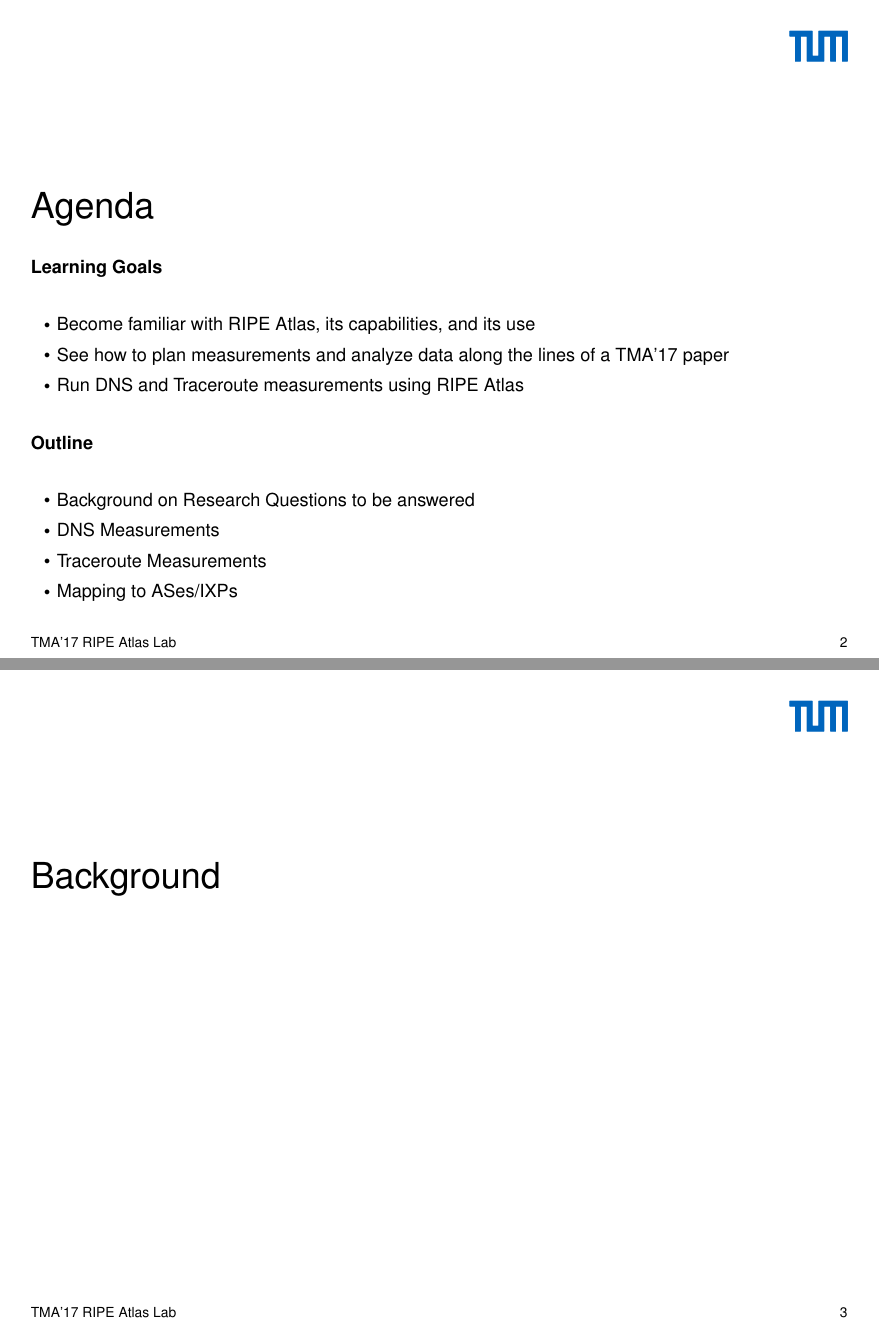
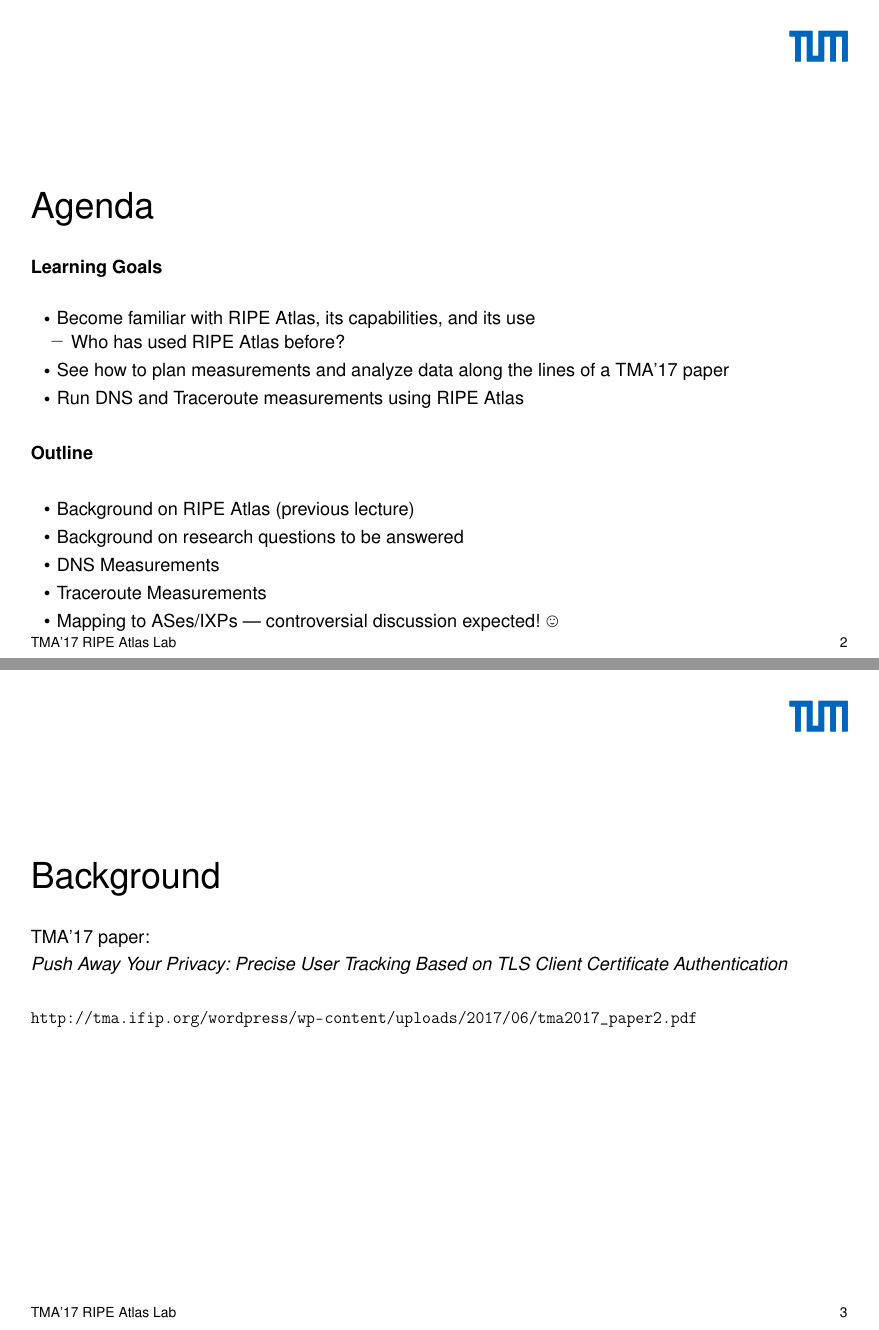
Before and after one commit to emileaben/tma2017-ripeatlas-exercise, a LaTeX poster (slides/ralab.tex): pages 2 and 3 of 23, joined at a grey line. Compiled offline with pdfLaTeX.

Commit message:
slides upd

```diff
--- a/slides/ralab.tex
+++ b/slides/ralab.tex
@@ -113,16 +114,20 @@
 	\textbf{Learning Goals}
 	\begin{itemize}
 		\item Become familiar with RIPE Atlas, its capabilities, and its use
+		\begin{itemize}
+			\item Who has used RIPE Atlas before?
+		\end{itemize}
 		\item See how to plan measurements and analyze data along the lines of a TMA'17 paper
 		\item Run DNS and Traceroute measurements using RIPE Atlas
 	\end{itemize}
 
 	\textbf{Outline}
 \begin{itemize}
-	\item Background on Research Questions to be answered
+	\item Background on RIPE Atlas (previous lecture)
+	\item Background on research questions to be answered
 	\item DNS Measurements
 	\item Traceroute Measurements
-	\item Mapping to ASes/IXPs
+	\item Mapping to ASes/IXPs --- controversial discussion expected! \smiley{}
 \end{itemize}
 
 
@@ -133,6 +138,11 @@
 %%%%%%%%%%%%%%%%%%%%%%%%%%%%%%%%%%%%%%%%%%%%%%%%
 \begin{frame}[fragile]
 \frametitle{Background}
+
+TMA'17 paper: \\
+\textit{Push Away Your Privacy: Precise User Tracking Based on TLS Client Certificate Authentication}
+
+\url{http://tma.ifip.org/wordpress/wp-content/uploads/2017/06/tma2017_paper2.pdf}
 
 \end{frame}
 \clearpage
```
Also changed, not shown: slides/ralab.pdf, slides/ralab.tex (24 more changed lines).
